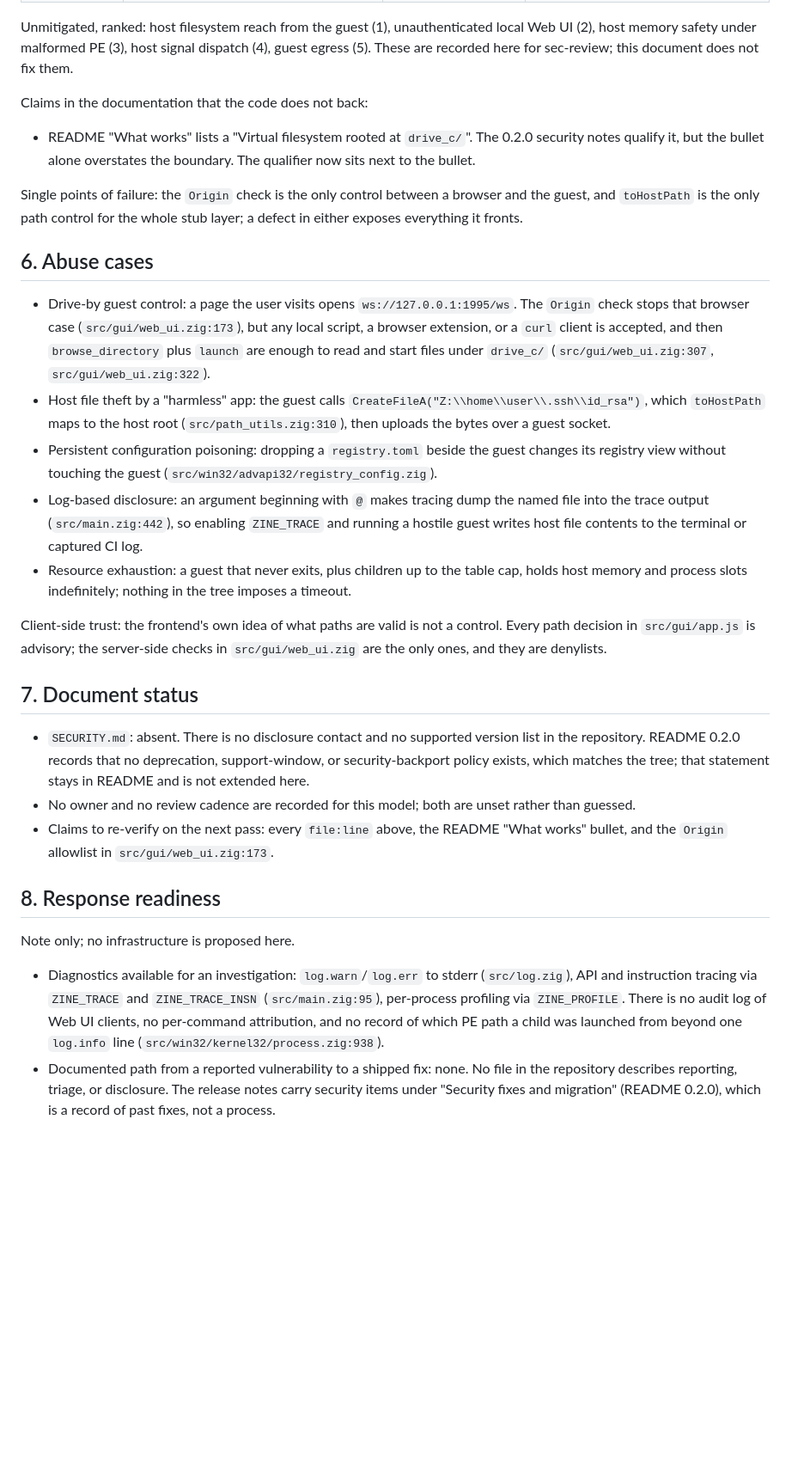
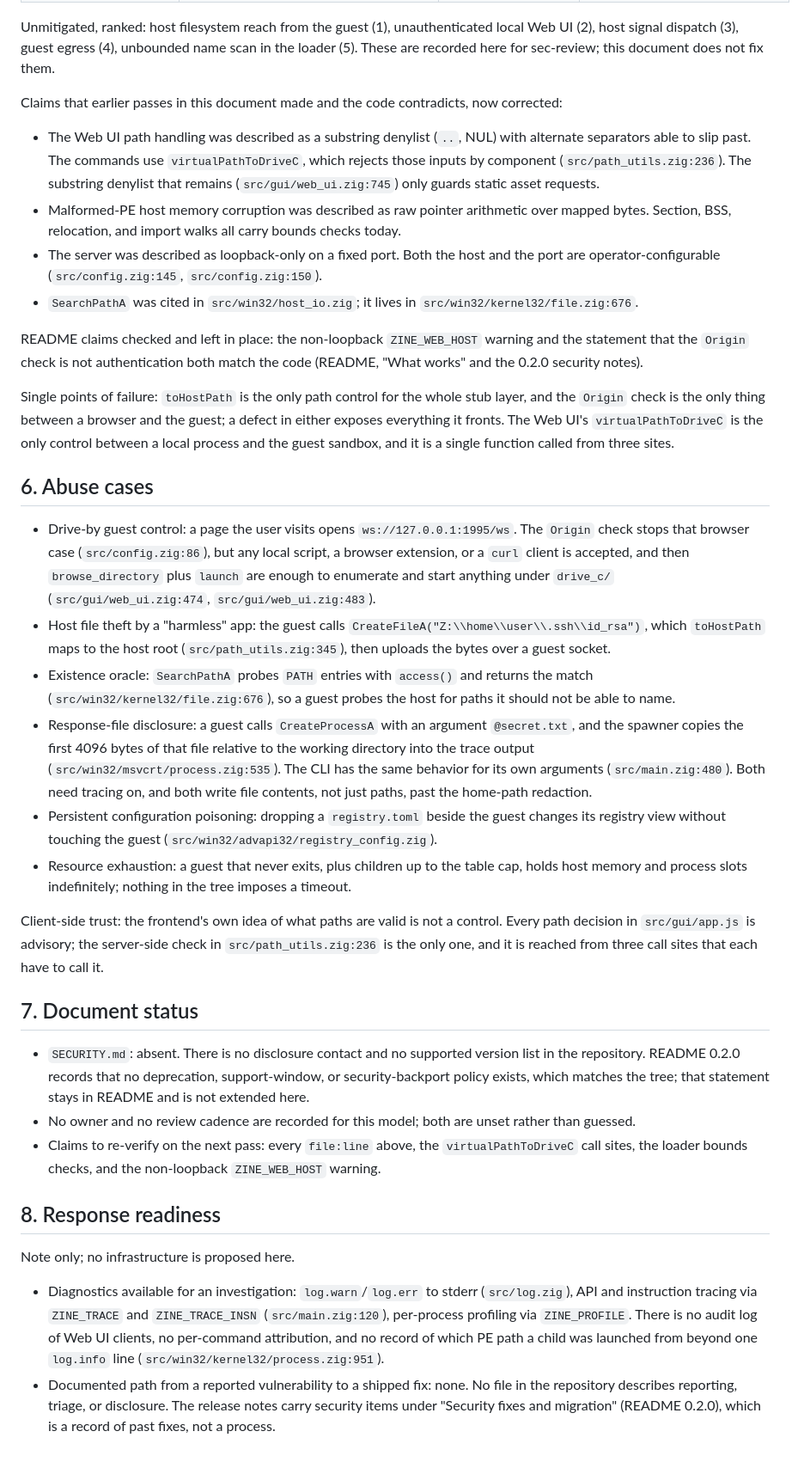
Before and after one commit to maci0/zine, a Markdown page: docs/THREAT_MODEL.md, the part around one of its changes. Shown at 86% size. Rendered like a GitHub page; blank space fills up the shorter version.

Commit message:
docs: bring the threat model back in line with the code

```diff
--- a/docs/THREAT_MODEL.md
+++ b/docs/THREAT_MODEL.md
@@ -218,44 +276,68 @@ not just the reported site.
 
 Unmitigated, ranked: host filesystem reach from the guest (1), unauthenticated
-local Web UI (2), host memory safety under malformed PE (3), host signal
-dispatch (4), guest egress (5). These are recorded here for sec-review; this
-document does not fix them.
+local Web UI (2), host signal dispatch (3), guest egress (4), unbounded name
+scan in the loader (5). These are recorded here for sec-review; this document
+does not fix them.
 
-Claims in the documentation that the code does not back:
+Claims that earlier passes in this document made and the code contradicts,
+now corrected:
 
-- README "What works" lists a "Virtual filesystem rooted at `drive_c/`". The
-  0.2.0 security notes qualify it, but the bullet alone overstates the
-  boundary. The qualifier now sits next to the bullet.
+- The Web UI path handling was described as a substring denylist
+  (`..`, NUL) with alternate separators able to slip past. The commands use
+  `virtualPathToDriveC`, which rejects those inputs by component
+  (`src/path_utils.zig:236`). The substring denylist that remains
+  (`src/gui/web_ui.zig:745`) only guards static asset requests.
+- Malformed-PE host memory corruption was described as raw pointer
+  arithmetic over mapped bytes. Section, BSS, relocation, and import walks all
+  carry bounds checks today.
+- The server was described as loopback-only on a fixed port. Both the host and
+  the port are operator-configurable (`src/config.zig:145`,
+  `src/config.zig:150`).
+- `SearchPathA` was cited in `src/win32/host_io.zig`; it lives in
+  `src/win32/kernel32/file.zig:676`.
 
-Single points of failure: the `Origin` check is the only control between a
-browser and the guest, and `toHostPath` is the only path control for the
-whole stub layer; a defect in either exposes everything it fronts.
+README claims checked and left in place: the non-loopback `ZINE_WEB_HOST`
+warning and the statement that the `Origin` check is not authentication both
+match the code (README, "What works" and the 0.2.0 security notes).
+
+Single points of failure: `toHostPath` is the only path control for the whole
+stub layer, and the `Origin` check is the only thing between a browser and the
+guest; a defect in either exposes everything it fronts. The Web UI's
+`virtualPathToDriveC` is the only control between a local process and the guest
+sandbox, and it is a single function called from three sites.
 
 ## 6. Abuse cases
 
 - Drive-by guest control: a page the user visits opens
   `ws://127.0.0.1:1995/ws`. The `Origin` check stops that browser case
-  (`src/gui/web_ui.zig:173`), but any local script, a browser extension, or a
+  (`src/config.zig:86`), but any local script, a browser extension, or a
   `curl` client is accepted, and then `browse_directory` plus `launch` are
-  enough to read and start files under `drive_c/`
-  (`src/gui/web_ui.zig:307`, `src/gui/web_ui.zig:322`).
-- Host file theft by a "harmless" app: the guest calls `CreateFileA("Z:\\home\\user\\.ssh\\id_rsa")`,
-  which `toHostPath` maps to the host root (`src/path_utils.zig:310`), then
-  uploads the bytes over a guest socket.
+  enough to enumerate and start anything under `drive_c/`
+  (`src/gui/web_ui.zig:474`, `src/gui/web_ui.zig:483`).
+- Host file theft by a "harmless" app: the guest calls
+  `CreateFileA("Z:\\home\\user\\.ssh\\id_rsa")`, which `toHostPath` maps to the
+  host root (`src/path_utils.zig:345`), then uploads the bytes over a guest
+  socket.
+- Existence oracle: `SearchPathA` probes `PATH` entries with `access()` and
+  returns the match (`src/win32/kernel32/file.zig:676`), so a guest probes
+  the host for paths it should not be able to name.
+- Response-file disclosure: a guest calls `CreateProcessA` with an argument
+  `@secret.txt`, and the spawner copies the first 4096 bytes of that file
+  relative to the working directory into the trace output
+  (`src/win32/msvcrt/process.zig:535`). The CLI has the same behavior for its
+  own arguments (`src/main.zig:480`). Both need tracing on, and both write
+  file contents, not just paths, past the home-path redaction.
 - Persistent configuration poisoning: dropping a `registry.toml` beside the
   guest changes its registry view without touching the guest
   (`src/win32/advapi32/registry_config.zig`).
-- Log-based disclosure: an argument beginning with `@` makes tracing dump the
-  named file into the trace output (`src/main.zig:442`), so enabling
-  `ZINE_TRACE` and running a hostile guest writes host file contents to the
-  terminal or captured CI log.
 - Resource exhaustion: a guest that never exits, plus children up to the
   table cap, holds host memory and process slots indefinitely; nothing in the
   tree imposes a timeout.
 
 Client-side trust: the frontend's own idea of what paths are valid is not a
 control. Every path decision in `src/gui/app.js` is advisory; the server-side
-checks in `src/gui/web_ui.zig` are the only ones, and they are denylists.
+check in `src/path_utils.zig:236` is the only one, and it is reached from three
+call sites that each have to call it.
 
 ## 7. Document status
 
@@ -265,9 +347,9 @@ checks in `src/gui/web_ui.zig` are the only ones, and they are denylists.
   that statement stays in README and is not extended here.
 - No owner and no review cadence are recorded for this model; both are unset
   rather than guessed.
-- Claims to re-verify on the next pass: every `file:line` above, the README
-  "What works" bullet, and the `Origin` allowlist in
-  `src/gui/web_ui.zig:173`.
+- Claims to re-verify on the next pass: every `file:line` above, the
+  `virtualPathToDriveC` call sites, the loader bounds checks, and the
+  non-loopback `ZINE_WEB_HOST` warning.
 
 ## 8. Response readiness
 
@@ -275,10 +357,10 @@ Note only; no infrastructure is proposed here.
 
 - Diagnostics available for an investigation: `log.warn`/`log.err` to stderr
   (`src/log.zig`), API and instruction tracing via `ZINE_TRACE` and
-  `ZINE_TRACE_INSN` (`src/main.zig:95`), per-process profiling via
+  `ZINE_TRACE_INSN` (`src/main.zig:120`), per-process profiling via
   `ZINE_PROFILE`. There is no audit log of Web UI clients, no per-command
   attribution, and no record of which PE path a child was launched from
-  beyond one `log.info` line (`src/win32/kernel32/process.zig:938`).
+  beyond one `log.info` line (`src/win32/kernel32/process.zig:951`).
 - Documented path from a reported vulnerability to a shipped fix: none. No
   file in the repository describes reporting, triage, or disclosure. The
   release notes carry security items under "Security fixes and migration"
```
Also changed, not shown: other parts of docs/THREAT_MODEL.md (+153 -95 lines).
